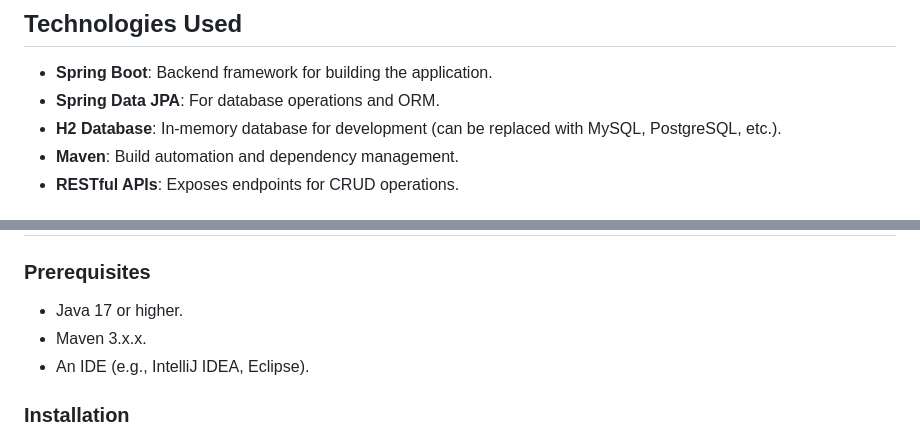
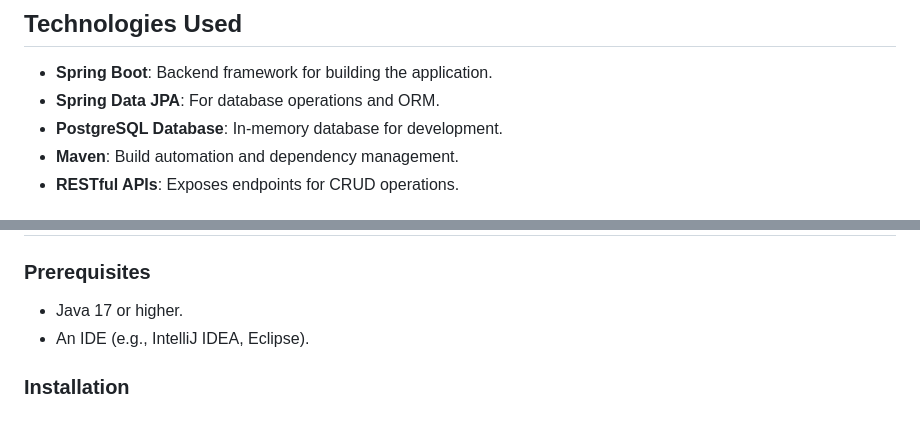
Before and after one commit to mazen-khaled/College-Backend-System, a Markdown page: README.md, 2 parts joined by grey strips. GitHub-like rendering.

```diff
--- a/README.md
+++ b/README.md
@@ -14,7 +14,7 @@ This is a Spring Boot-based backend application for managing student data in a c
 
 - **Spring Boot**: Backend framework for building the application.
 - **Spring Data JPA**: For database operations and ORM.
-- **H2 Database**: In-memory database for development (can be replaced with MySQL, PostgreSQL, etc.).
+- **PostgreSQL Database**: In-memory database for development.
 - **Maven**: Build automation and dependency management.
 - **RESTful APIs**: Exposes endpoints for CRUD operations.
 
@@ -33,7 +33,6 @@ This is a Spring Boot-based backend application for managing student data in a c
 ### Prerequisites
 
 - Java 17 or higher.
-- Maven 3.x.x.
 - An IDE (e.g., IntelliJ IDEA, Eclipse).
 
 ### Installation
```
